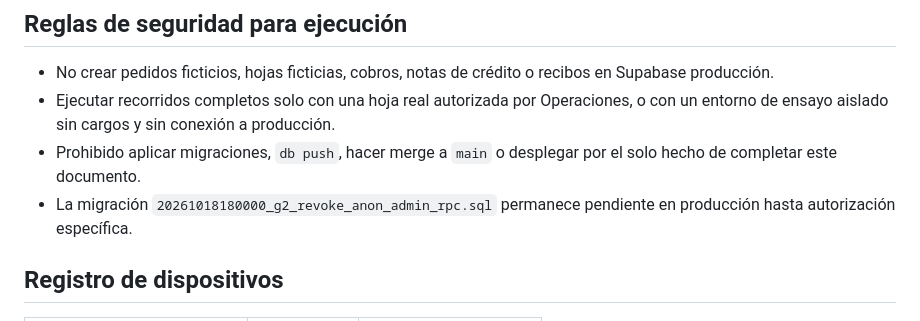
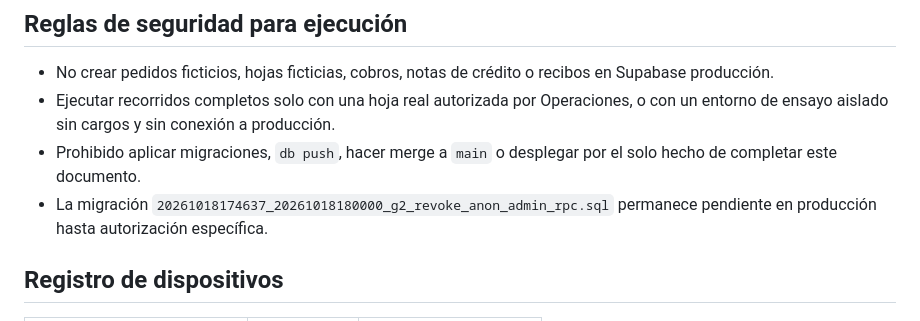
Before and after one commit to Admin-Despacho/admin-despacho.github.io, a Markdown page: docs/QA_G2_MOVIL_ACEPTACION.md, the part around the change. Rendered like a GitHub page.

```diff
--- a/docs/QA_G2_MOVIL_ACEPTACION.md
+++ b/docs/QA_G2_MOVIL_ACEPTACION.md
@@ -8,7 +8,7 @@
 - No crear pedidos ficticios, hojas ficticias, cobros, notas de crédito o recibos en Supabase producción.
 - Ejecutar recorridos completos solo con una hoja real autorizada por Operaciones, o con un entorno de ensayo aislado sin cargos y sin conexión a producción.
 - Prohibido aplicar migraciones, `db push`, hacer merge a `main` o desplegar por el solo hecho de completar este documento.
-- La migración `20261018180000_g2_revoke_anon_admin_rpc.sql` permanece pendiente en producción hasta autorización específica.
+- La migración `20261018174637_20261018180000_g2_revoke_anon_admin_rpc.sql` permanece pendiente en producción hasta autorización específica.
 
 ## Registro de dispositivos
 | Campo | Android | iPhone (si disponible) |
```
